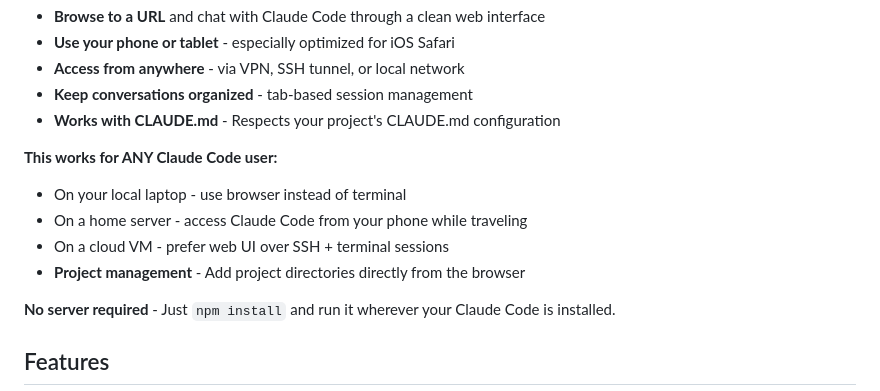
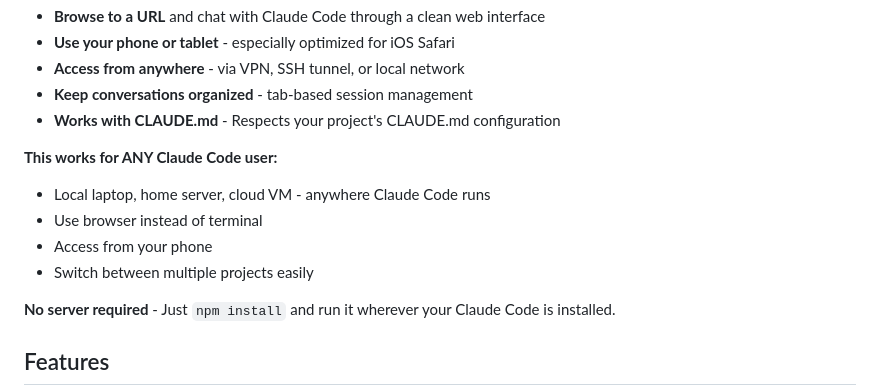
Before and after one commit to tarou0080/pocket-claude, a Markdown page: README.md, the part around the change. Rendered like a GitHub page.

```diff
--- a/README.md
+++ b/README.md
@@ -14,10 +14,10 @@ Turn your Claude Code CLI into a web app:
 - **Works with CLAUDE.md** - Respects your project's CLAUDE.md configuration
 
 **This works for ANY Claude Code user:**
-- On your local laptop - use browser instead of terminal
-- On a home server - access Claude Code from your phone while traveling
-- On a cloud VM - prefer web UI over SSH + terminal sessions
-- **Project management** - Add project directories directly from the browser
+- Local laptop, home server, cloud VM - anywhere Claude Code runs
+- Use browser instead of terminal
+- Access from your phone
+- Switch between multiple projects easily
 
 **No server required** - Just `npm install` and run it wherever your Claude Code is installed.
 
```
Also changed, not shown: README.ja.md (+5 -5 lines).
